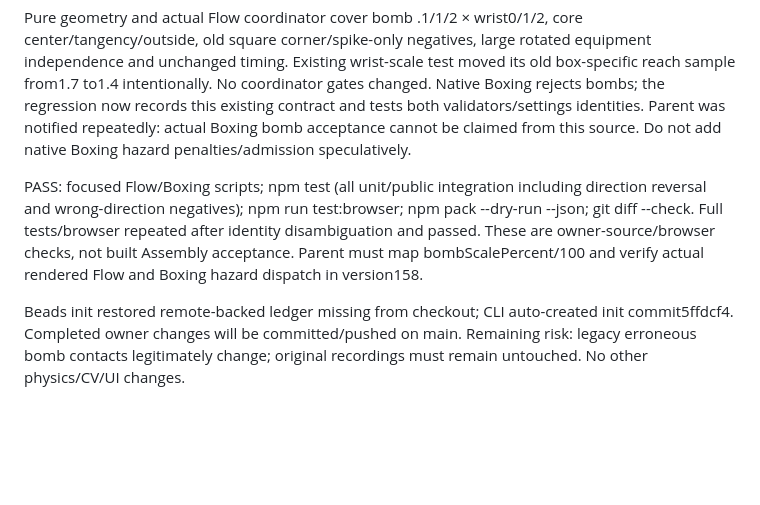
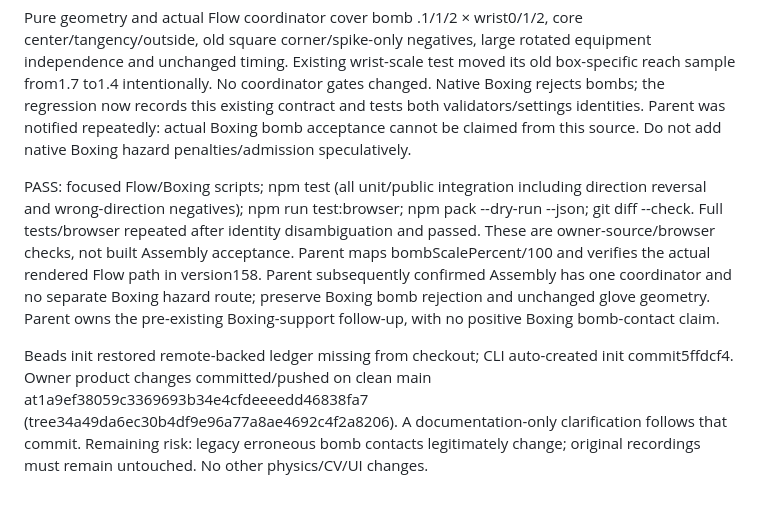
Before and after one commit to AeroBeat-Workouts/aerobeat-web-gameplay, a Markdown page: .plans/archive/2026-11-08-bomb-core-collision.md, the part around the change. Drawn GitHub-style; blank space fills up the shorter version.

```diff
--- a/.plans/archive/2026-11-08-bomb-core-collision.md
+++ b/.plans/archive/2026-11-08-bomb-core-collision.md
@@ -32,6 +32,6 @@ Implemented scaled circular core in flow-collider-collision.js and strict option
 
 Pure geometry and actual Flow coordinator cover bomb .1/1/2 × wrist0/1/2, core center/tangency/outside, old square corner/spike-only negatives, large rotated equipment independence and unchanged timing. Existing wrist-scale test moved its old box-specific reach sample from1.7 to1.4 intentionally. No coordinator gates changed. Native Boxing rejects bombs; the regression now records this existing contract and tests both validators/settings identities. Parent was notified repeatedly: actual Boxing bomb acceptance cannot be claimed from this source. Do not add native Boxing hazard penalties/admission speculatively.
 
-PASS: focused Flow/Boxing scripts; npm test (all unit/public integration including direction reversal and wrong-direction negatives); npm run test:browser; npm pack --dry-run --json; git diff --check. Full tests/browser repeated after identity disambiguation and passed. These are owner-source/browser checks, not built Assembly acceptance. Parent must map bombScalePercent/100 and verify actual rendered Flow and Boxing hazard dispatch in version158.
+PASS: focused Flow/Boxing scripts; npm test (all unit/public integration including direction reversal and wrong-direction negatives); npm run test:browser; npm pack --dry-run --json; git diff --check. Full tests/browser repeated after identity disambiguation and passed. These are owner-source/browser checks, not built Assembly acceptance. Parent maps bombScalePercent/100 and verifies the actual rendered Flow path in version158. Parent subsequently confirmed Assembly has one coordinator and no separate Boxing hazard route; preserve Boxing bomb rejection and unchanged glove geometry. Parent owns the pre-existing Boxing-support follow-up, with no positive Boxing bomb-contact claim.
 
-Beads init restored remote-backed ledger missing from checkout; CLI auto-created init commit5ffdcf4. Completed owner changes will be committed/pushed on main. Remaining risk: legacy erroneous bomb contacts legitimately change; original recordings must remain untouched. No other physics/CV/UI changes.
+Beads init restored remote-backed ledger missing from checkout; CLI auto-created init commit5ffdcf4. Owner product changes committed/pushed on clean main at1a9ef38059c3369693b34e4cfdeeeedd46838fa7 (tree34a49da6ec30b4df9e96a77a8ae4692c4f2a8206). A documentation-only clarification follows that commit. Remaining risk: legacy erroneous bomb contacts legitimately change; original recordings must remain untouched. No other physics/CV/UI changes.
```
Also changed, not shown: README.md (+1 -1 lines).
